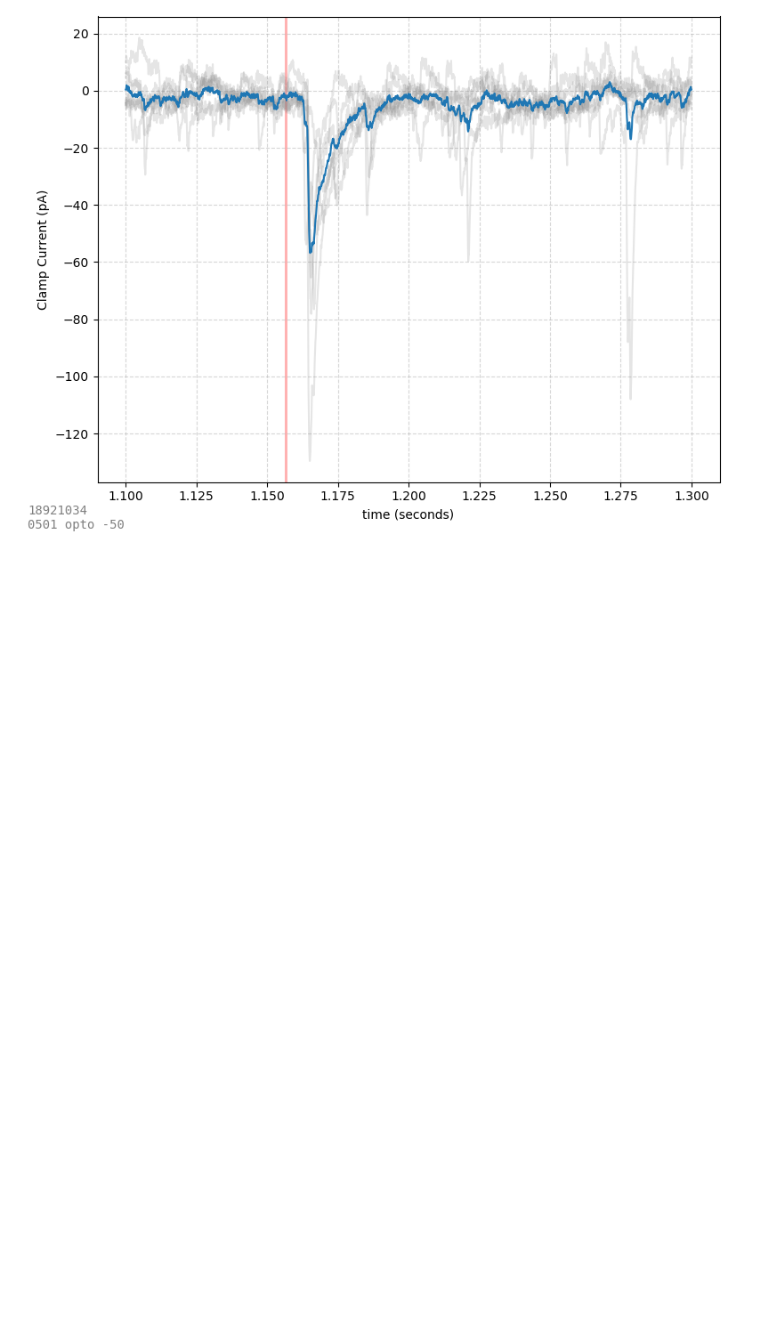
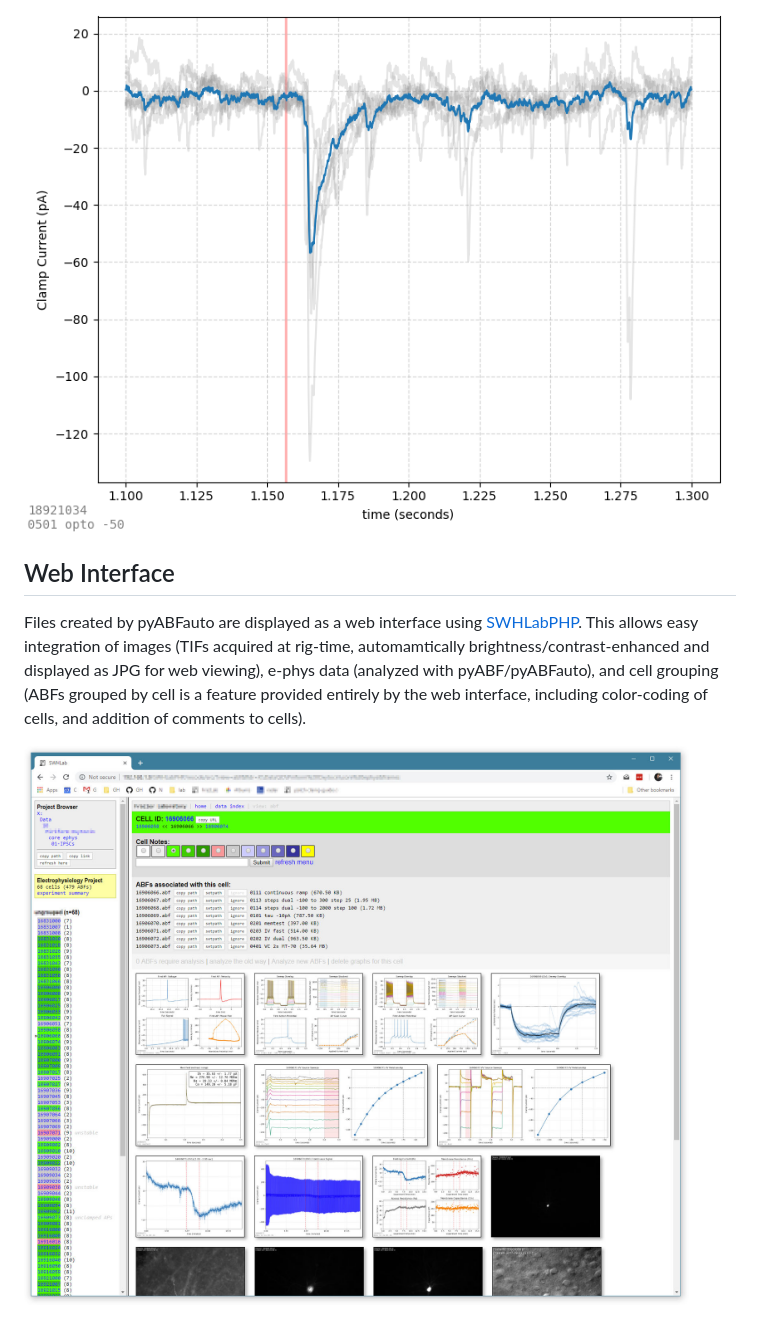
Before and after one commit to swharden/pyABFauto, a Markdown page: README.md, the part around the change printed below. Rendered like a GitHub page; pictures changed too: images/pyabf-web-interface.jpg (added); blank space fills up the shorter version.

```diff
--- a/README.md
+++ b/README.md
@@ -37,3 +39,9 @@ Rapid assessment of evoked currents is facilitated by visual inspection. Sweep-b
 
 The magnitude of evoked currents (and the post-stimulus delay) is visible when averaging all sweeps together. Note that the position of the optogenetic stimulus (red line) is taken from the digital output signal stored in the ABF file. If a longer optogenetic stimulation is used, the shaded area becomes wider automatically.
 ![](images/opto-overlay.png)
+
+## Web Interface
+
+Files created by pyABFauto are displayed as a web interface using [SWHLabPHP](https://github.com/swharden/SWHLabPHP). This allows easy integration of images (TIFs acquired at rig-time, automamtically brightness/contrast-enhanced and displayed as JPG for web viewing), e-phys data (analyzed with pyABF/pyABFauto), and cell grouping (ABFs grouped by cell is a feature provided entirely by the web interface, including color-coding of cells, and addition of comments to cells).
+
+![](images/pyabf-web-interface.jpg)
```
Also changed, not shown: other parts of README.md (+3 -1 lines).
